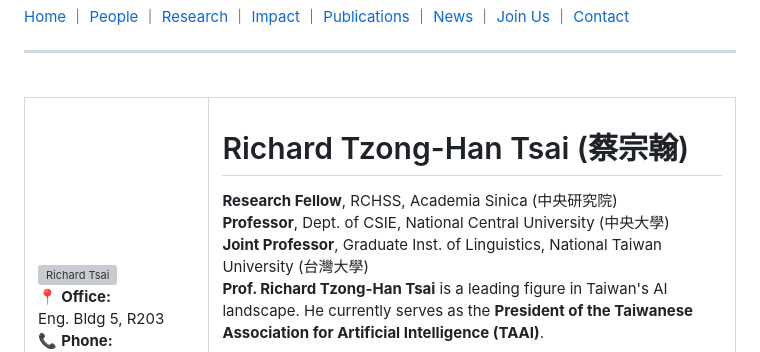
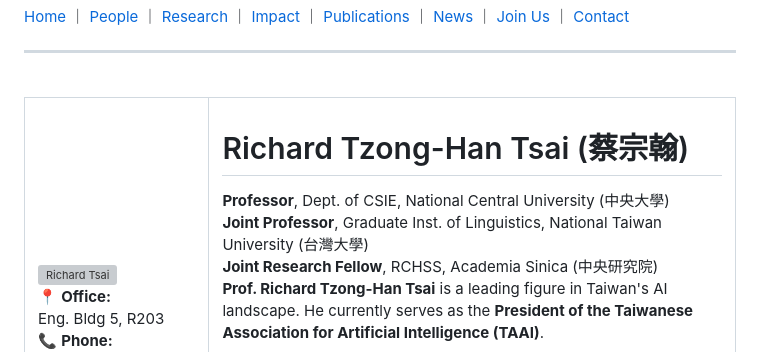
Before and after one commit to IISR-Lab/IISR-Lab.github.io, a Markdown page: pi.md, the part around the change. GitHub-like rendering; grey boxes are pictures that could not be loaded.

Commit message:
Auto-sync from HackMD

```diff
--- a/pi.md
+++ b/pi.md
@@ -37,9 +37,9 @@
 <td style="vertical-align:top; border:none;">
 <h1 style="margin-top:0; margin-bottom:10px; color:#2c3e50; line-height:1.2;">Richard Tzong-Han Tsai <span style="font-size:0.6em; color:#7f8c8d; font-weight:normal;">(蔡宗翰)</span></h1>
 <div style="font-size:1.05em; color:#333; margin-bottom:20px; line-height:1.6; border-left:4px solid #3498db; padding-left:15px;">
-<div><b>Research Fellow</b>, RCHSS, Academia Sinica (中央研究院)</div>
 <div><b>Professor</b>, Dept. of CSIE, National Central University (中央大學)</div>
 <div><b>Joint Professor</b>, Graduate Inst. of Linguistics, National Taiwan University (台灣大學)</div>
+<div><b>Joint Research Fellow</b>, RCHSS, Academia Sinica (中央研究院)</div>
 </div>
 <p style="line-height:1.7; color:#444;">
 <b>Prof. Richard Tzong-Han Tsai</b> is a leading figure in Taiwan's AI landscape. He currently serves as the <b>President of the Taiwanese Association for Artificial Intelligence (TAAI)</b>.
```
